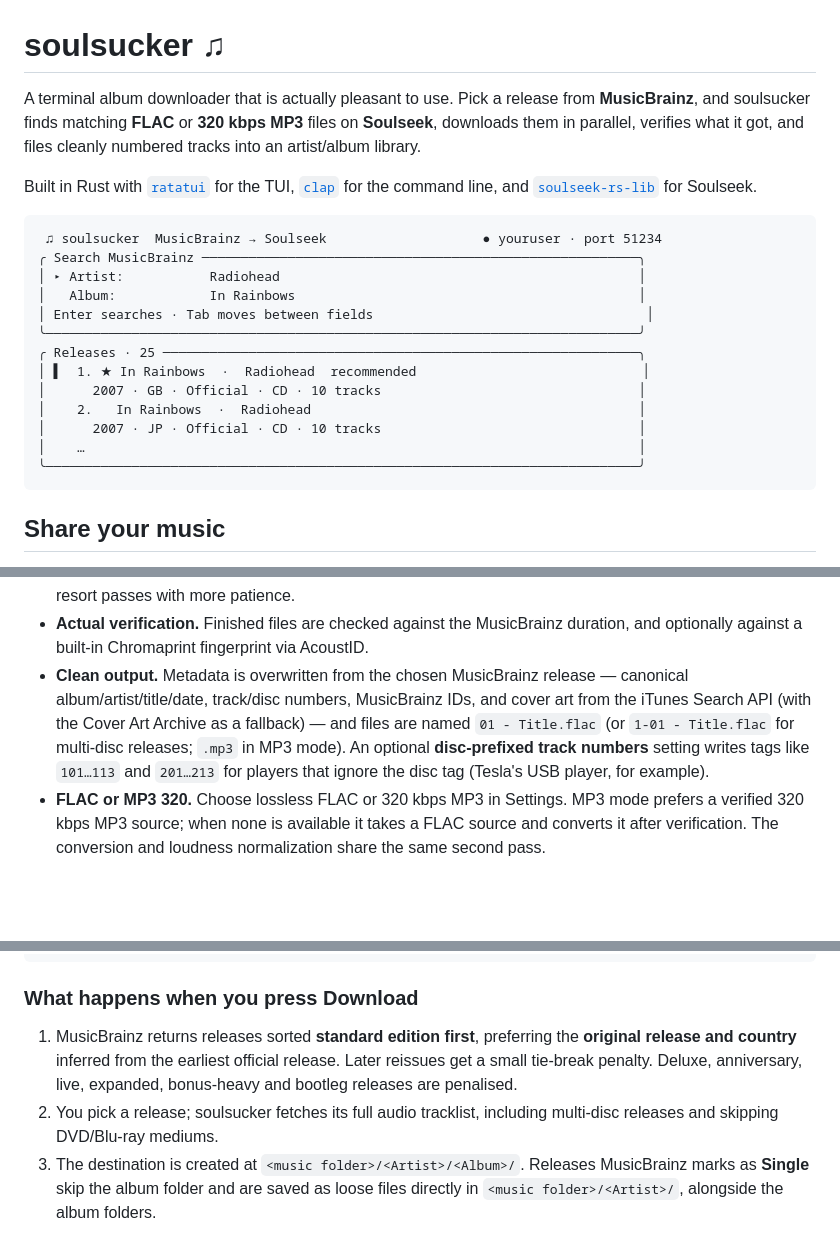
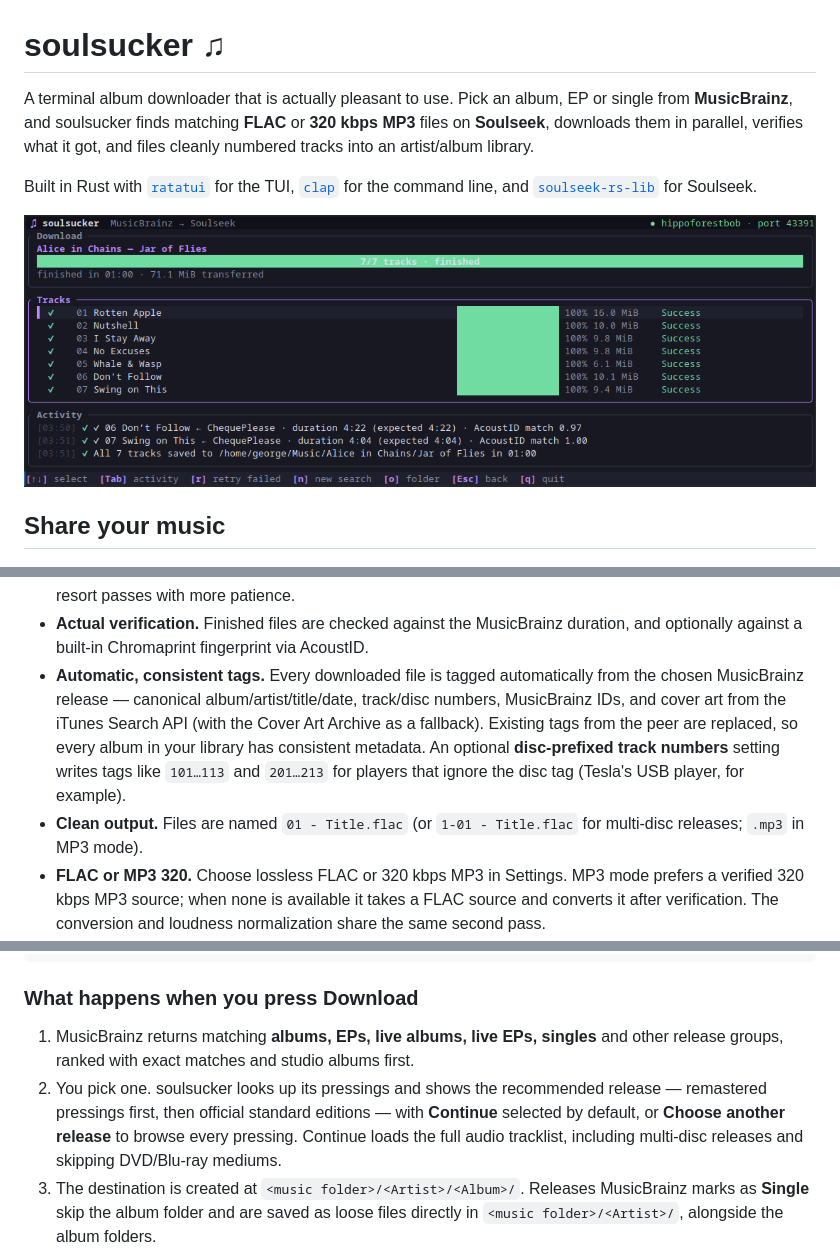
Before and after one commit to georgewoodall82/soulsucker, a Markdown page: README.md, 3 parts joined by grey strips. Rendered like a GitHub page; pictures changed too: docs/screenshot.png (added); blank space fills up the shorter version.

````diff
--- a/README.md
+++ b/README.md
@@ -1,29 +1,15 @@
 # soulsucker ♫
 
-A terminal album downloader that is actually pleasant to use. Pick a release
-from **MusicBrainz**, and soulsucker finds matching **FLAC** or **320 kbps MP3**
-files on **Soulseek**, downloads them in parallel, verifies what it got, and
-files cleanly numbered tracks into an artist/album library.
+A terminal album downloader that is actually pleasant to use. Pick an album, EP
+or single from **MusicBrainz**, and soulsucker finds matching **FLAC** or **320
+kbps MP3** files on **Soulseek**, downloads them in parallel, verifies what it
+got, and files cleanly numbered tracks into an artist/album library.
 
 Built in Rust with [`ratatui`](https://ratatui.rs/) for the TUI,
 [`clap`](https://clap.rs/) for the command line, and
 [`soulseek-rs-lib`](https://crates.io/crates/soulseek-rs-lib) for Soulseek.
 
-```text
- ♫ soulsucker  MusicBrainz → Soulseek                    ● youruser · port 51234
-╭ Search MusicBrainz ────────────────────────────────────────────────────────╮
-│ ▸ Artist:           Radiohead                                              │
-│   Album:            In Rainbows                                            │
-│ Enter searches · Tab moves between fields                                   │
-╰────────────────────────────────────────────────────────────────────────────╯
-╭ Releases · 25 ─────────────────────────────────────────────────────────────╮
-│ ▌  1. ★ In Rainbows  ·  Radiohead  recommended                             │
-│      2007 · GB · Official · CD · 10 tracks                                 │
-│    2.   In Rainbows  ·  Radiohead                                          │
-│      2007 · JP · Official · CD · 10 tracks                                 │
-│    …                                                                       │
-╰────────────────────────────────────────────────────────────────────────────╯
-```
+![soulsucker downloading Alice in Chains — Jar of Flies](docs/screenshot.png)
 
 ## Share your music
 
@@ -61,13 +47,16 @@ duration/fingerprint verification, and automatic retries:
 - **Actual verification.** Finished files are checked against the
   MusicBrainz duration, and optionally against a built-in Chromaprint
   fingerprint via AcoustID.
-- **Clean output.** Metadata is overwritten from the chosen MusicBrainz
-  release — canonical album/artist/title/date, track/disc numbers, MusicBrainz
-  IDs, and cover art from the iTunes Search API (with the Cover Art Archive as
-  a fallback) — and files are named `01 - Title.flac` (or `1-01 - Title.flac`
-  for multi-disc releases; `.mp3` in MP3 mode). An optional **disc-prefixed
-  track numbers** setting writes tags like `101…113` and `201…213` for players
-  that ignore the disc tag (Tesla's USB player, for example).
+- **Automatic, consistent tags.** Every downloaded file is tagged
+  automatically from the chosen MusicBrainz release — canonical
+  album/artist/title/date, track/disc numbers, MusicBrainz IDs, and cover art
+  from the iTunes Search API (with the Cover Art Archive as a fallback).
+  Existing tags from the peer are replaced, so every album in your library has
+  consistent metadata. An optional **disc-prefixed track numbers** setting
+  writes tags like `101…113` and `201…213` for players that ignore the disc tag
+  (Tesla's USB player, for example).
+- **Clean output.** Files are named `01 - Title.flac` (or `1-01 - Title.flac`
+  for multi-disc releases; `.mp3` in MP3 mode).
 - **FLAC or MP3 320.** Choose lossless FLAC or 320 kbps MP3 in Settings. MP3
   mode prefers a verified 320 kbps MP3 source; when none is available it takes
   a FLAC source and converts it after verification. The conversion and loudness
@@ -195,11 +191,12 @@ soulsucker --no-fingerprint
 
 ### What happens when you press Download
 
-1. MusicBrainz returns releases sorted **standard edition first**, preferring
-   the **original release and country** inferred from the earliest official
-   release. Later reissues get a small tie-break penalty. Deluxe, anniversary,
-   live, expanded, bonus-heavy and bootleg releases are penalised.
-2. You pick a release; soulsucker fetches its full audio tracklist, including
+1. MusicBrainz returns matching **albums, EPs, live albums, live EPs, singles**
+   and other release groups, ranked with exact matches and studio albums first.
+2. You pick one. soulsucker looks up its pressings and shows the recommended
+   release — remastered pressings first, then official standard editions — with
+   **Continue** selected by default, or **Choose another release** to browse
+   every pressing. Continue loads the full audio tracklist, including
    multi-disc releases and skipping DVD/Blu-ray mediums.
 3. The destination is created at `<music folder>/<Artist>/<Album>/`.
    Releases MusicBrainz marks as **Single** skip the album folder and are saved
````
Also changed, not shown: other parts of README.md (+18 -10 lines), AGENTS.md (+11 -6 lines), 8 other files.
